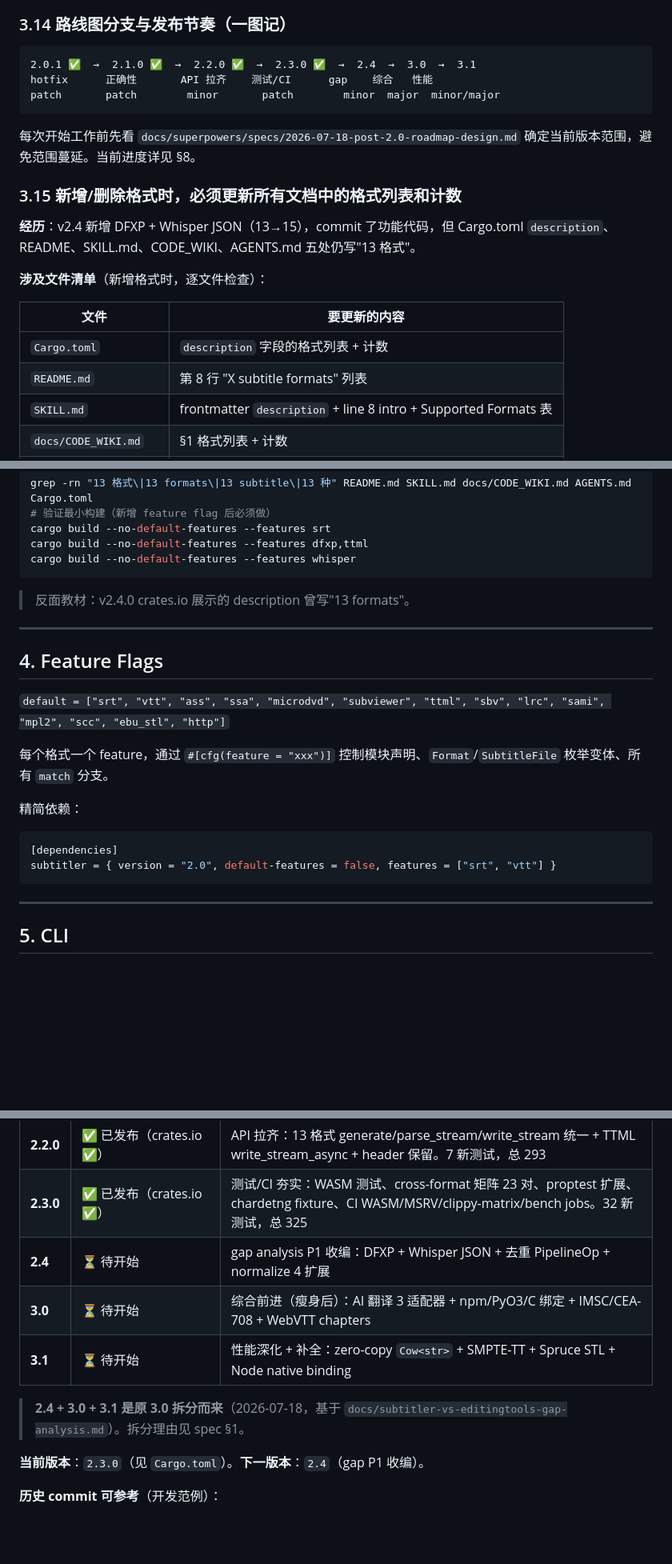
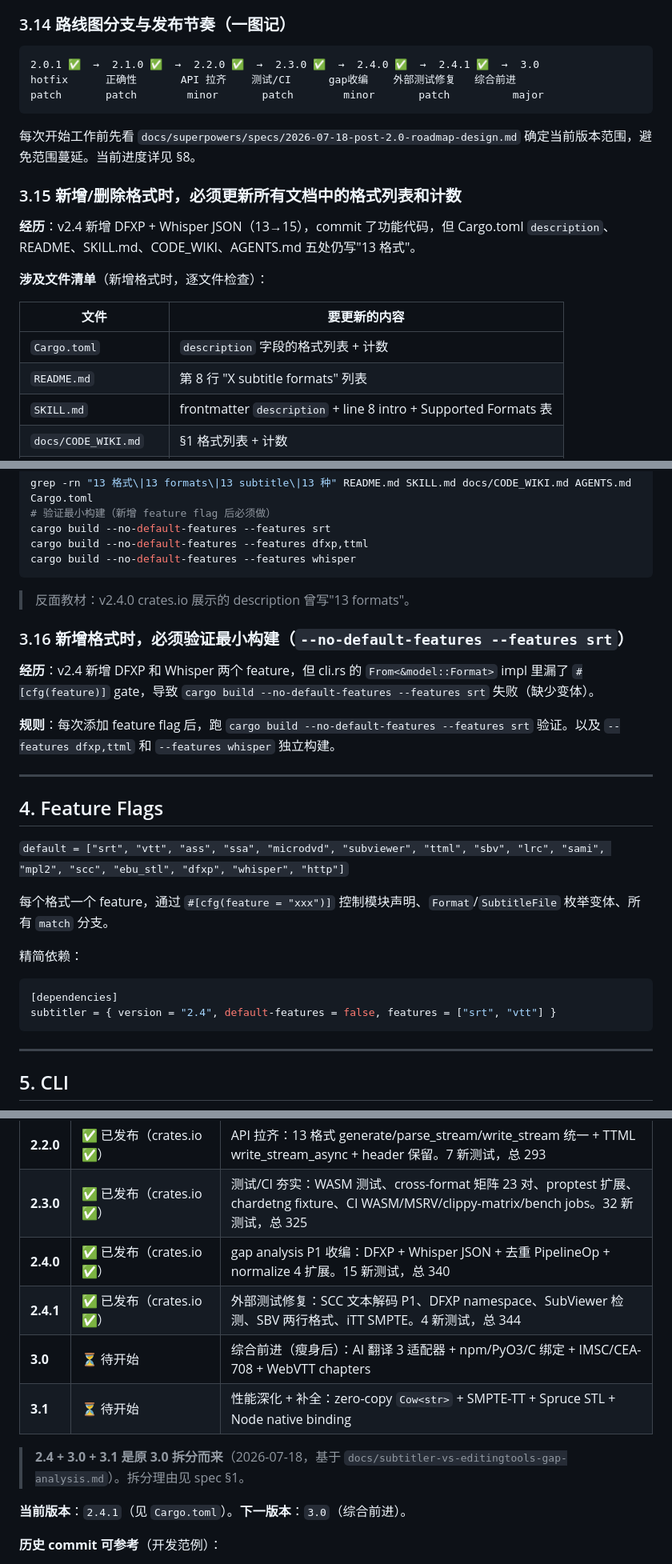
Before and after one commit to subtitle-rs/subtitler, a Markdown page: AGENTS.md, 3 parts joined by grey strips. Shown at 80% size. Rendered like a GitHub page; blank space fills up the shorter version.

Commit message:
docs(agents): restructure and streamline AGENTS.md
Reorganized from organic growth across 6 releases into 9 clean
sections. Key changes:
- §3 reshuffled: 16 gotchas ordered by importance, each with
  'experience → rule' format.
- §3.14 updated cadence diagram to reflect 2.4.1 shipped.
- §3.16 new: verify minimal build after adding feature flags
  (lesson from v2.4.1 cfg gate bug).
- §6.7 document maintenance rhythm (was scattered, now one table).
- §7 release runbook consolidated (dry-run, network, dual-channel).
- §8 roadmap table reflects all 7 shipped versions.
- §9 links section added.

````diff
--- a/AGENTS.md
+++ b/AGENTS.md
@@ -139,23 +139,23 @@ proptest 的失败重放文件是开发本地产物。`.gitignore` 里要加这
 ### 3.14 路线图分支与发布节奏（一图记）
 
 ```
-2.0.1 ✅  →  2.1.0 ✅  →  2.2.0 ✅  →  2.3.0 ✅  →  2.4  →  3.0  →  3.1
-hotfix      正确性       API 拉齐    测试/CI      gap    综合   性能
-patch       patch        minor       patch        minor  major  minor/major
+2.0.1 ✅  →  2.1.0 ✅  →  2.2.0 ✅  →  2.3.0 ✅  →  2.4.0 ✅  →  2.4.1 ✅  →  3.0
+hotfix      正确性       API 拉齐    测试/CI      gap收编    外部测试修复   综合前进
+patch       patch        minor       patch        minor       patch          major
 ```
 
 每次开始工作前先看 `docs/superpowers/specs/2026-07-18-post-2.0-roadmap-design.md` 确定当前版本范围，避免范围蔓延。当前进度详见 §8。
 
 ### 3.15 新增/删除格式时，必须更新所有文档中的格式列表和计数
 
-**经历**：v2.4 新增 DFXP + Whisper JSON（13→15），commit 了功能代码，但 Cargo.toml `description`、README、SKILL.md、CODE_WIKI、AGENTS.md 五处仍写\"13 格式\"。
+**经历**：v2.4 新增 DFXP + Whisper JSON（13→15），commit 了功能代码，但 Cargo.toml `description`、README、SKILL.md、CODE_WIKI、AGENTS.md 五处仍写"13 格式"。
 
 **涉及文件清单**（新增格式时，逐文件检查）：
 
 | 文件 | 要更新的内容 |
 |------|------------|
 | `Cargo.toml` | `description` 字段的格式列表 + 计数 |
-| `README.md` | 第 8 行 \"X subtitle formats\" 列表 |
+| `README.md` | 第 8 行 "X subtitle formats" 列表 |
 | `SKILL.md` | frontmatter `description` + line 8 intro + Supported Formats 表 |
 | `docs/CODE_WIKI.md` | §1 格式列表 + 计数 |
 | `AGENTS.md`（本文件） | §0 格式列表 + 计数 |
@@ -169,22 +169,26 @@ cargo build --no-default-features --features dfxp,ttml
 cargo build --no-default-features --features whisper
 ```
 
-> 反面教材：v2.4.0 crates.io 展示的 description 曾写\"13 formats\"。
+> 反面教材：v2.4.0 crates.io 展示的 description 曾写"13 formats"。
+
+### 3.16 新增格式时，必须验证最小构建（`--no-default-features --features srt`）
+
+**经历**：v2.4 新增 DFXP 和 Whisper 两个 feature，但 cli.rs 的 `From<&model::Format>` impl 里漏了 `#[cfg(feature)]` gate，导致 `cargo build --no-default-features --features srt` 失败（缺少变体）。
+
+**规则**：每次添加 feature flag 后，跑 `cargo build --no-default-features --features srt` 验证。以及 `--features dfxp,ttml` 和 `--features whisper` 独立构建。
 
 ---
 
-
-
 ## 4. Feature Flags
 
-`default = ["srt", "vtt", "ass", "ssa", "microdvd", "subviewer", "ttml", "sbv", "lrc", "sami", "mpl2", "scc", "ebu_stl", "http"]`
+`default = ["srt", "vtt", "ass", "ssa", "microdvd", "subviewer", "ttml", "sbv", "lrc", "sami", "mpl2", "scc", "ebu_stl", "dfxp", "whisper", "http"]`
 
 每个格式一个 feature，通过 `#[cfg(feature = "xxx")]` 控制模块声明、`Format`/`SubtitleFile` 枚举变体、所有 `match` 分支。
 
 精简依赖：
 ```toml
 [dependencies]
-subtitler = { version = "2.0", default-features = false, features = ["srt", "vtt"] }
+subtitler = { version = "2.4", default-features = false, features = ["srt", "vtt"] }
 ```
 
 ---
@@ -441,13 +441,14 @@ cargo build --examples
 | **2.1.0** | ✅ 已发布（GitHub Release + tag；crates.io 待手动） | 6 项 P1 正确性修复 + dependabot 升级。13 新测试，总 286 |
 | **2.2.0** | ✅ 已发布（crates.io ✅） | API 拉齐：13 格式 generate/parse_stream/write_stream 统一 + TTML write_stream_async + header 保留。7 新测试，总 293 |
 | **2.3.0** | ✅ 已发布（crates.io ✅） | 测试/CI 夯实：WASM 测试、cross-format 矩阵 23 对、proptest 扩展、chardetng fixture、CI WASM/MSRV/clippy-matrix/bench jobs。32 新测试，总 325 |
-| **2.4** | ⏳ 待开始 | gap analysis P1 收编：DFXP + Whisper JSON + 去重 PipelineOp + normalize 4 扩展 |
+| **2.4.0** | ✅ 已发布（crates.io ✅） | gap analysis P1 收编：DFXP + Whisper JSON + 去重 PipelineOp + normalize 4 扩展。15 新测试，总 340 |
+| **2.4.1** | ✅ 已发布（crates.io ✅） | 外部测试修复：SCC 文本解码 P1、DFXP namespace、SubViewer 检测、SBV 两行格式、iTT SMPTE。4 新测试，总 344 |
 | **3.0** | ⏳ 待开始 | 综合前进（瘦身后）：AI 翻译 3 适配器 + npm/PyO3/C 绑定 + IMSC/CEA-708 + WebVTT chapters |
 | **3.1** | ⏳ 待开始 | 性能深化 + 补全：zero-copy `Cow<str>` + SMPTE-TT + Spruce STL + Node native binding |
 
 > **2.4 + 3.0 + 3.1 是原 3.0 拆分而来**（2026-07-18，基于 `docs/subtitler-vs-editingtools-gap-analysis.md`）。拆分理由见 spec §1。
 
-**当前版本**：`2.3.0`（见 `Cargo.toml`）。**下一版本**：`2.4`（gap P1 收编）。
+**当前版本**：`2.4.1`（见 `Cargo.toml`）。**下一版本**：`3.0`（综合前进）。
 
 **历史 commit 可参考**（开发范例）：
 - `019a423` AGENTS.md 手册化（文档型 commit 范例）
````
Also changed, not shown: other parts of AGENTS.md (+1 -5 lines).
